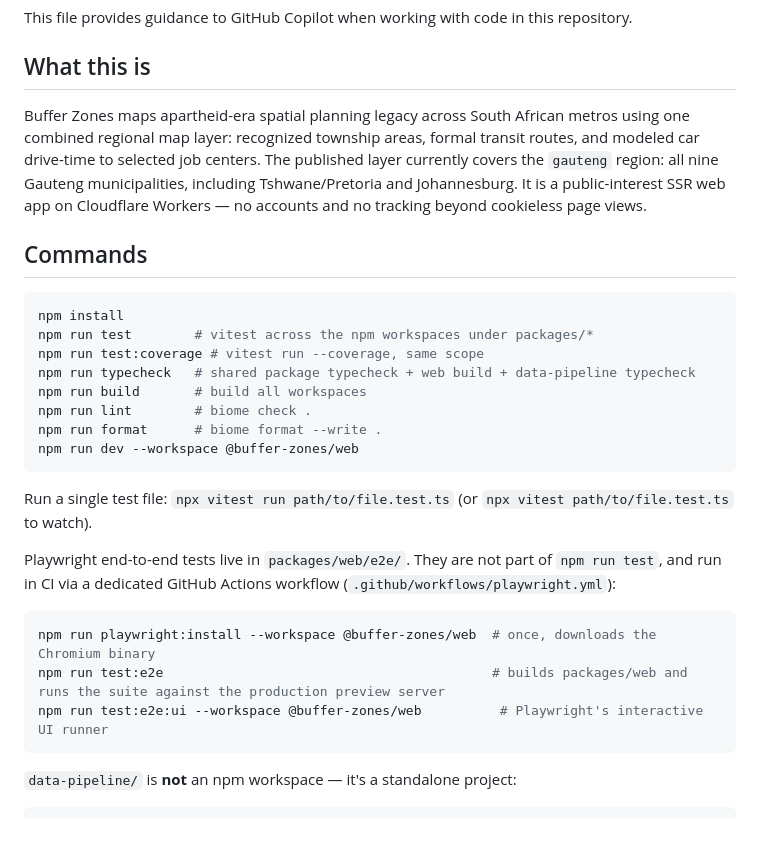
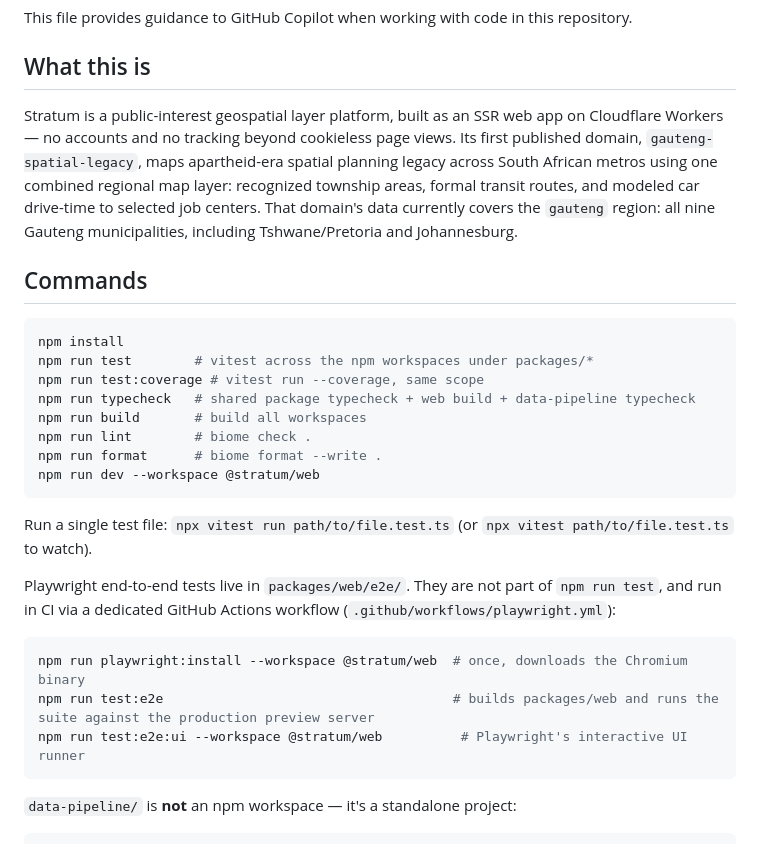
Before and after one commit to mooship/buffer-zones, a Markdown page: .github/copilot-instructions.md, the part around one of its changes. GitHub-like rendering.

````diff
--- a/.github/copilot-instructions.md
+++ b/.github/copilot-instructions.md
@@ -4,7 +4,7 @@ This file provides guidance to GitHub Copilot when working with code in this rep
 
 ## What this is
 
-Buffer Zones maps apartheid-era spatial planning legacy across South African metros using one combined regional map layer: recognized township areas, formal transit routes, and modeled car drive-time to selected job centers. The published layer currently covers the `gauteng` region: all nine Gauteng municipalities, including Tshwane/Pretoria and Johannesburg. It is a public-interest SSR web app on Cloudflare Workers — no accounts and no tracking beyond cookieless page views.
+Stratum is a public-interest geospatial layer platform, built as an SSR web app on Cloudflare Workers — no accounts and no tracking beyond cookieless page views. Its first published domain, `gauteng-spatial-legacy`, maps apartheid-era spatial planning legacy across South African metros using one combined regional map layer: recognized township areas, formal transit routes, and modeled car drive-time to selected job centers. That domain's data currently covers the `gauteng` region: all nine Gauteng municipalities, including Tshwane/Pretoria and Johannesburg.
 
 ## Commands
 
@@ -16,7 +16,7 @@ npm run typecheck   # shared package typecheck + web build + data-pipeline typec
 npm run build       # build all workspaces
 npm run lint        # biome check .
 npm run format      # biome format --write .
-npm run dev --workspace @buffer-zones/web
+npm run dev --workspace @stratum/web
 ```
 
 Run a single test file: `npx vitest run path/to/file.test.ts` (or `npx vitest path/to/file.test.ts` to watch).
@@ -24,9 +24,9 @@ Run a single test file: `npx vitest run path/to/file.test.ts` (or `npx vitest pa
 Playwright end-to-end tests live in `packages/web/e2e/`. They are not part of `npm run test`, and run in CI via a dedicated GitHub Actions workflow (`.github/workflows/playwright.yml`):
 
 ```bash
-npm run playwright:install --workspace @buffer-zones/web  # once, downloads the Chromium binary
-npm run test:e2e                                          # builds packages/web and runs the suite against the production preview server
-npm run test:e2e:ui --workspace @buffer-zones/web          # Playwright's interactive UI runner
+npm run playwright:install --workspace @stratum/web  # once, downloads the Chromium binary
+npm run test:e2e                                     # builds packages/web and runs the suite against the production preview server
+npm run test:e2e:ui --workspace @stratum/web          # Playwright's interactive UI runner
 ```
 
 `data-pipeline/` is **not** an npm workspace — it's a standalone project:
````
Also changed, not shown: other parts of .github/copilot-instructions.md (+4 -4 lines), CLAUDE.md (+9 -9 lines), README.md (+3 -3 lines).
